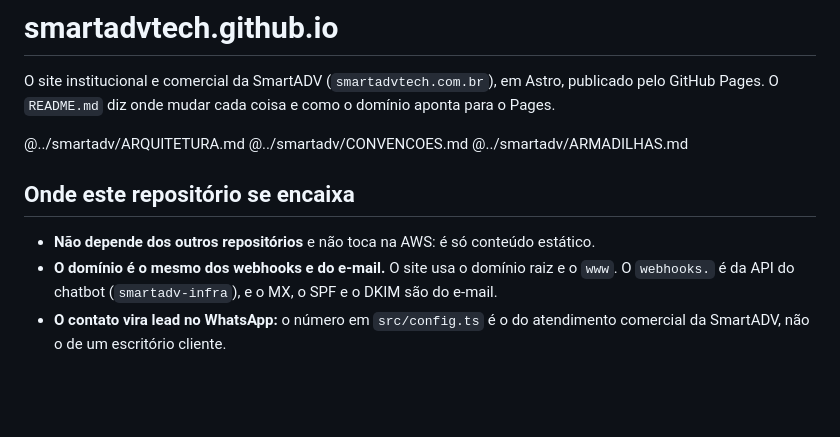
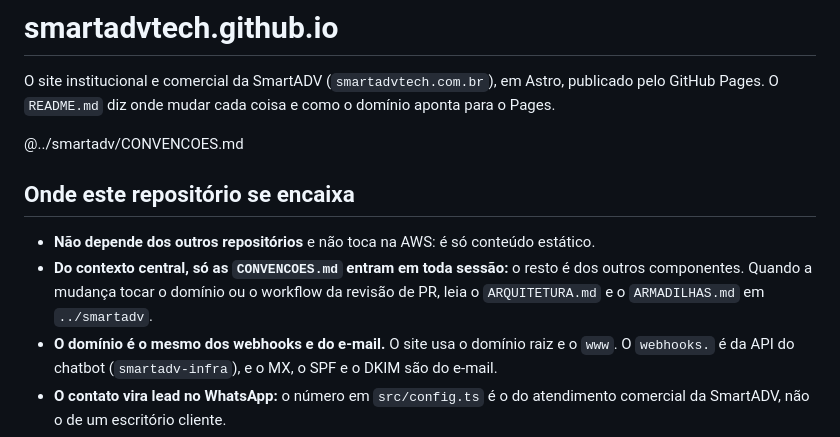
Before and after one commit to smartadvtech/smartadvtech.github.io, a Markdown page: CLAUDE.md, the part around the change. Rendered like a GitHub page; blank space fills up the shorter version.

Commit message:
CLAUDE.md: do contexto central, só as CONVENCOES
O site não depende dos outros componentes nem toca na AWS, e os outros dois arquivos do
contexto central, sobre esses componentes, entravam em toda sessão daqui. Ficam as
CONVENCOES, com o fluxo de trabalho e as regras de texto. Quando a mudança tocar o domínio
ou o workflow da revisão de PR, a sessão lê os outros dois em ../smartadv.

Co-Authored-By: Claude Opus 5.5 <noreply@anthropic.com>

```diff
--- a/CLAUDE.md
+++ b/CLAUDE.md
@@ -3,13 +3,14 @@
 O site institucional e comercial da SmartADV (`smartadvtech.com.br`), em Astro, publicado pelo GitHub Pages. O
 `README.md` diz onde mudar cada coisa e como o domínio aponta para o Pages.
 
-@../smartadv/ARQUITETURA.md
 @../smartadv/CONVENCOES.md
-@../smartadv/ARMADILHAS.md
 
 ## Onde este repositório se encaixa
 
 - **Não depende dos outros repositórios** e não toca na AWS: é só conteúdo estático.
+- **Do contexto central, só as `CONVENCOES.md` entram em toda sessão:** o resto é dos outros componentes. Quando a
+  mudança tocar o domínio ou o workflow da revisão de PR, leia o `ARQUITETURA.md` e o `ARMADILHAS.md` em
+  `../smartadv`.
 - **O domínio é o mesmo dos webhooks e do e-mail.** O site usa o domínio raiz e o `www`. O `webhooks.` é da API do
   chatbot (`smartadv-infra`), e o MX, o SPF e o DKIM são do e-mail.
 - **O contato vira lead no WhatsApp:** o número em `src/config.ts` é o do atendimento comercial da SmartADV, não o de
```
